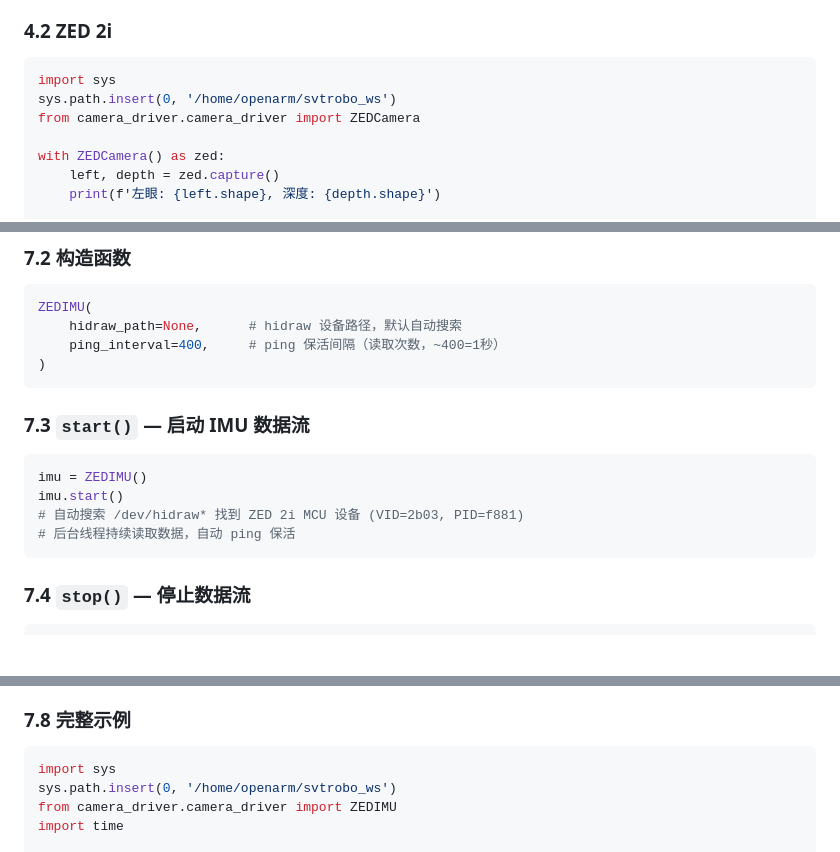
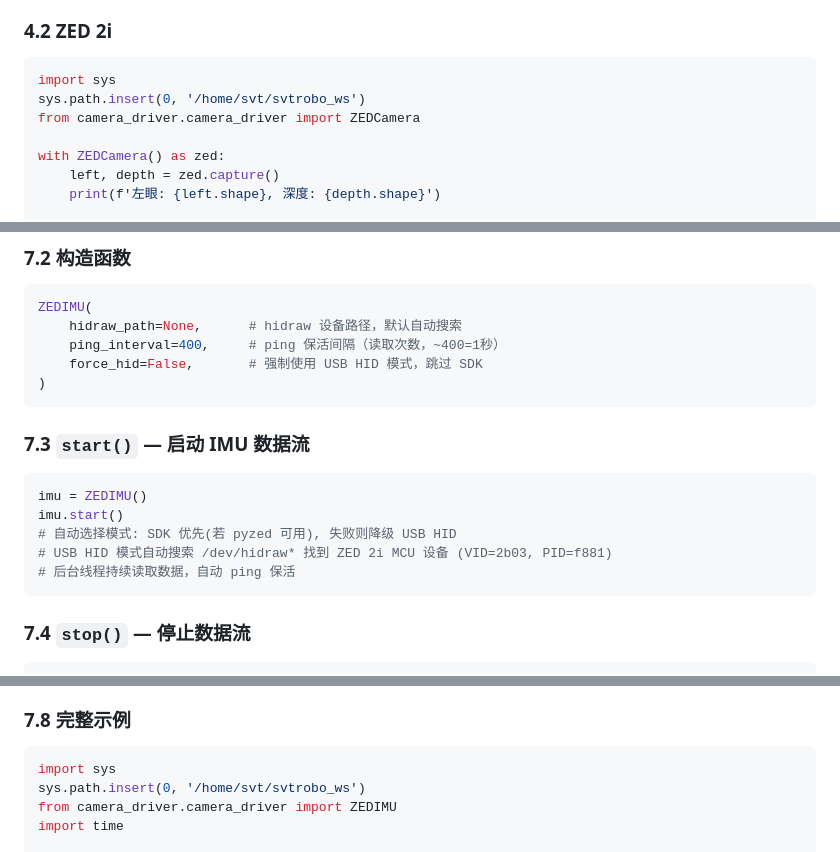
Before and after one commit to On-The-Ways/svtrobo_ws, a Markdown page: src/camera_driver/CAMERA_DRIVER_GUIDE.md, 3 parts joined by grey strips. Drawn GitHub-style; blank space fills up the shorter version.

````diff
--- a/src/camera_driver/CAMERA_DRIVER_GUIDE.md
+++ b/src/camera_driver/CAMERA_DRIVER_GUIDE.md
@@ -140,7 +140,7 @@ with RealSenseCamera(serial='409122272399') as cam:
 
 ```python
 import sys
-sys.path.insert(0, '/home/openarm/svtrobo_ws')
+sys.path.insert(0, '/home/svt/svtrobo_ws')
 from camera_driver.camera_driver import ZEDCamera
 
 with ZEDCamera() as zed:
@@ -388,6 +388,7 @@ with ZEDCamera() as zed:
 ZEDIMU(
     hidraw_path=None,      # hidraw 设备路径，默认自动搜索
     ping_interval=400,     # ping 保活间隔（读取次数，~400=1秒）
+    force_hid=False,       # 强制使用 USB HID 模式，跳过 SDK
 )
 ```
 
@@ -396,7 +397,8 @@ ZEDIMU(
 ```python
 imu = ZEDIMU()
 imu.start()
-# 自动搜索 /dev/hidraw* 找到 ZED 2i MCU 设备 (VID=2b03, PID=f881)
+# 自动选择模式: SDK 优先(若 pyzed 可用), 失败则降级 USB HID
+# USB HID 模式自动搜索 /dev/hidraw* 找到 ZED 2i MCU 设备 (VID=2b03, PID=f881)
 # 后台线程持续读取数据，自动 ping 保活
 ```
 
@@ -451,7 +453,7 @@ with ZEDIMU() as imu:
 
 ```python
 import sys
-sys.path.insert(0, '/home/openarm/svtrobo_ws')
+sys.path.insert(0, '/home/svt/svtrobo_ws')
 from camera_driver.camera_driver import ZEDIMU
 import time
 
````
Also changed, not shown: other parts of src/camera_driver/CAMERA_DRIVER_GUIDE.md (+7 -6 lines).
